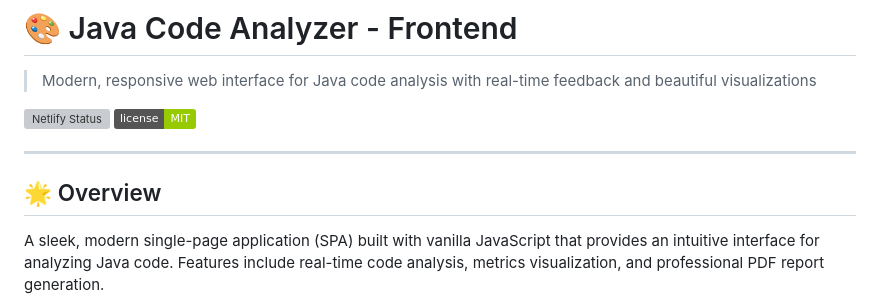
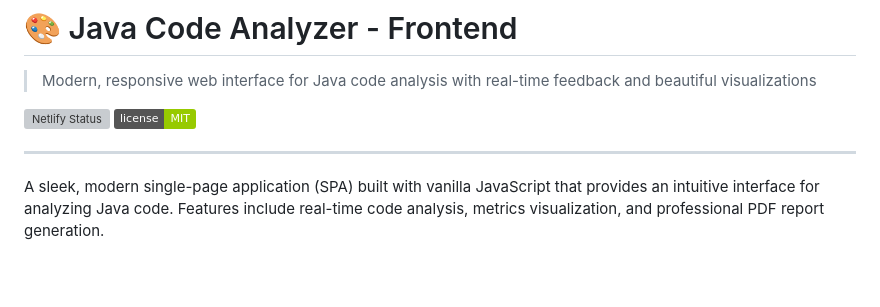
Before and after one commit to Hina7253/BMI-frontend, a Markdown page: README.md, the part around the change. Drawn GitHub-style; badges without logos; blank space fills up the shorter version; grey boxes are pictures that could not be loaded.

Commit message:
Update README.md
Removed the overview heading from the README.

```diff
--- a/README.md
+++ b/README.md
@@ -7,7 +7,6 @@
 
 ---
 
-## 🌟 Overview
 
 A sleek, modern single-page application (SPA) built with vanilla JavaScript that provides an intuitive interface for analyzing Java code. Features include real-time code analysis, metrics visualization, and professional PDF report generation.
 
```
